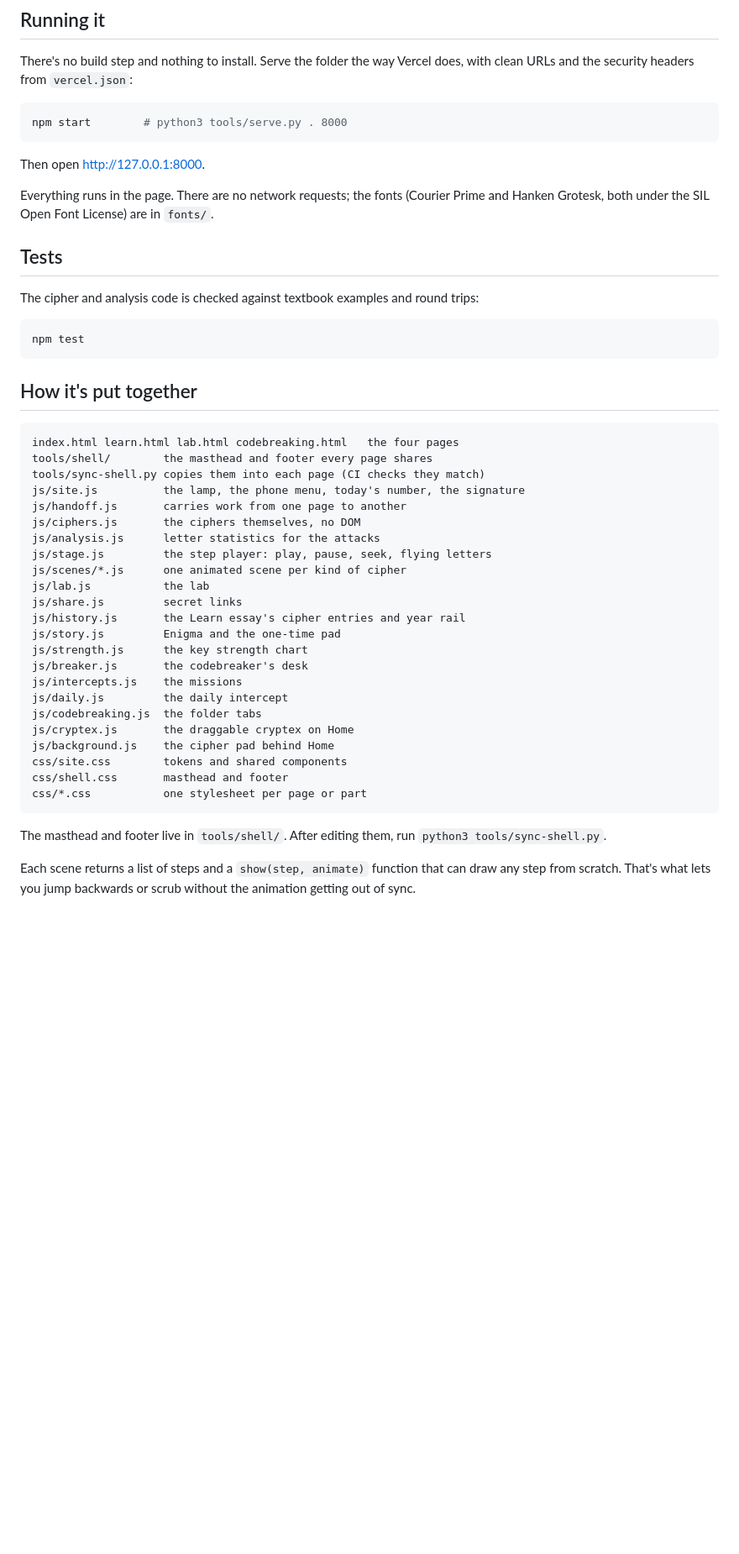
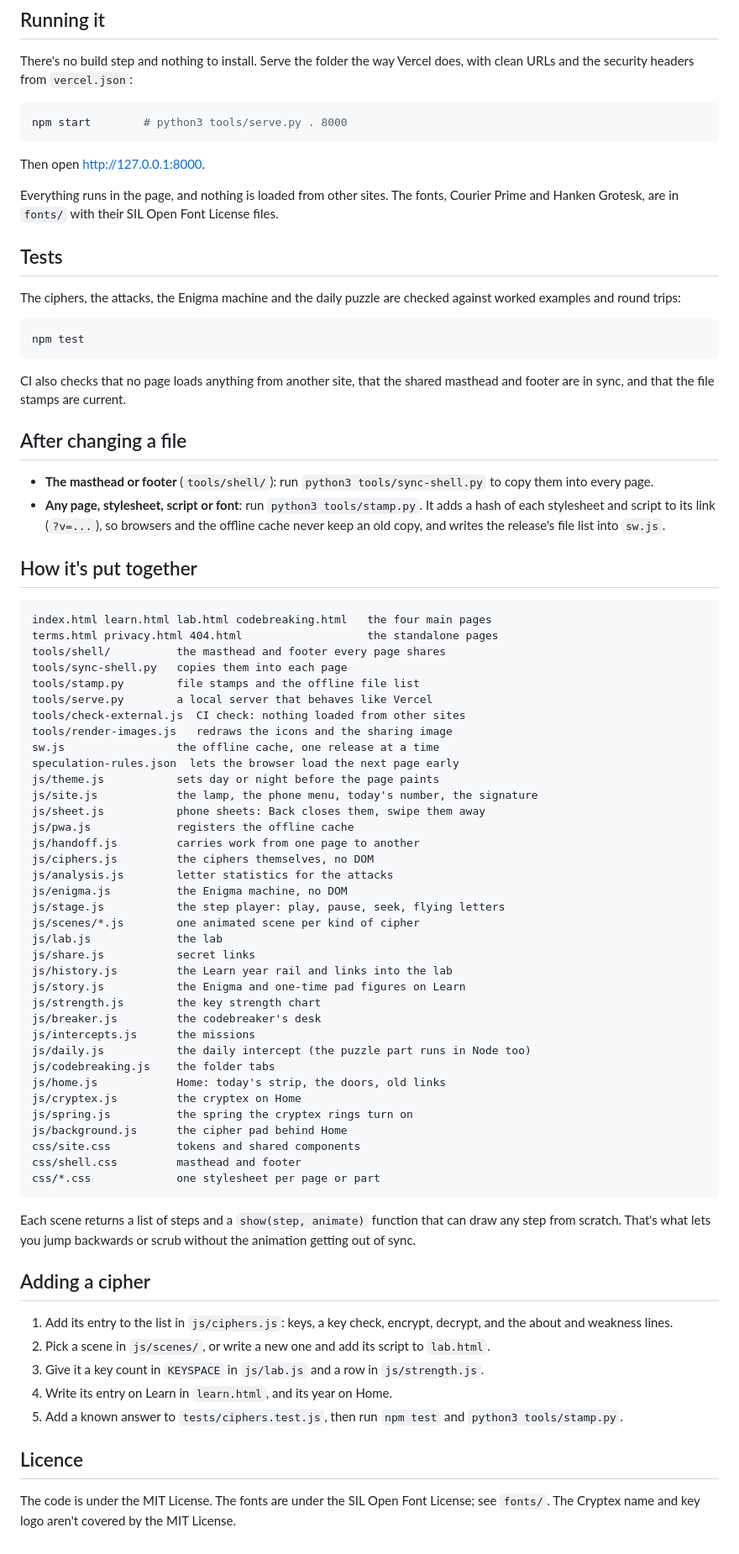
Before and after one commit to hetupadhyay/cryptex, a Markdown page: README.md, the part around one of its changes. Shown at 84% size. GitHub-like rendering; blank space fills up the shorter version.

Commit message:
Bring the README and security notes up to date
The README covers every file, the stamp and shell steps after a
change, how to add a cipher, the live address and the licences.
SECURITY.md lists exactly what is stored and for how long, including
the session hand-off, the Speculation-Rules header, the new caching and
offline behaviour, and which versions are supported.

````diff
--- a/README.md
+++ b/README.md
@@ -26,44 +28,74 @@ npm start        # python3 tools/serve.py . 8000
 
 Then open http://127.0.0.1:8000.
 
-Everything runs in the page. There are no network requests; the fonts (Courier Prime and Hanken Grotesk, both under the SIL Open Font License) are in `fonts/`.
+Everything runs in the page, and nothing is loaded from other sites. The fonts, Courier Prime and Hanken Grotesk, are in `fonts/` with their SIL Open Font License files.
 
 ## Tests
 
-The cipher and analysis code is checked against textbook examples and round trips:
+The ciphers, the attacks, the Enigma machine and the daily puzzle are checked against worked examples and round trips:
 
 ```sh
 npm test
 ```
 
+CI also checks that no page loads anything from another site, that the shared masthead and footer are in sync, and that the file stamps are current.
+
+## After changing a file
+
+- **The masthead or footer** (`tools/shell/`): run `python3 tools/sync-shell.py` to copy them into every page.
+- **Any page, stylesheet, script or font**: run `python3 tools/stamp.py`. It adds a hash of each stylesheet and script to its link (`?v=...`), so browsers and the offline cache never keep an old copy, and writes the release's file list into `sw.js`.
+
 ## How it's put together
 
 ```
-index.html learn.html lab.html codebreaking.html   the four pages
-tools/shell/        the masthead and footer every page shares
-tools/sync-shell.py copies them into each page (CI checks they match)
-js/site.js          the lamp, the phone menu, today's number, the signature
-js/handoff.js       carries work from one page to another
-js/ciphers.js       the ciphers themselves, no DOM
-js/analysis.js      letter statistics for the attacks
-js/stage.js         the step player: play, pause, seek, flying letters
-js/scenes/*.js      one animated scene per kind of cipher
-js/lab.js           the lab
-js/share.js         secret links
-js/history.js       the Learn essay's cipher entries and year rail
-js/story.js         Enigma and the one-time pad
-js/strength.js      the key strength chart
-js/breaker.js       the codebreaker's desk
-js/intercepts.js    the missions
-js/daily.js         the daily intercept
-js/codebreaking.js  the folder tabs
-js/cryptex.js       the draggable cryptex on Home
-js/background.js    the cipher pad behind Home
-css/site.css        tokens and shared components
-css/shell.css       masthead and footer
-css/*.css           one stylesheet per page or part
+index.html learn.html lab.html codebreaking.html   the four main pages
+terms.html privacy.html 404.html                   the standalone pages
+tools/shell/          the masthead and footer every page shares
+tools/sync-shell.py   copies them into each page
+tools/stamp.py        file stamps and the offline file list
+tools/serve.py        a local server that behaves like Vercel
+tools/check-external.js  CI check: nothing loaded from other sites
+tools/render-images.js   redraws the icons and the sharing image
+sw.js                 the offline cache, one release at a time
+speculation-rules.json  lets the browser load the next page early
+js/theme.js           sets day or night before the page paints
+js/site.js            the lamp, the phone menu, today's number, the signature
+js/sheet.js           phone sheets: Back closes them, swipe them away
+js/pwa.js             registers the offline cache
+js/handoff.js         carries work from one page to another
+js/ciphers.js         the ciphers themselves, no DOM
+js/analysis.js        letter statistics for the attacks
+js/enigma.js          the Enigma machine, no DOM
+js/stage.js           the step player: play, pause, seek, flying letters
+js/scenes/*.js        one animated scene per kind of cipher
+js/lab.js             the lab
+js/share.js           secret links
+js/history.js         the Learn year rail and links into the lab
+js/story.js           the Enigma and one-time pad figures on Learn
+js/strength.js        the key strength chart
+js/breaker.js         the codebreaker's desk
+js/intercepts.js      the missions
+js/daily.js           the daily intercept (the puzzle part runs in Node too)
+js/codebreaking.js    the folder tabs
+js/home.js            Home: today's strip, the doors, old links
+js/cryptex.js         the cryptex on Home
+js/spring.js          the spring the cryptex rings turn on
+js/background.js      the cipher pad behind Home
+css/site.css          tokens and shared components
+css/shell.css         masthead and footer
+css/*.css             one stylesheet per page or part
 ```
 
-The masthead and footer live in `tools/shell/`. After editing them, run `python3 tools/sync-shell.py`.
+Each scene returns a list of steps and a `show(step, animate)` function that can draw any step from scratch. That's what lets you jump backwards or scrub without the animation getting out of sync.
 
-Each scene returns a list of steps and a `show(step, animate)` function that can draw any step from scratch. That's what lets you jump backwards or scrub without the animation getting out of sync.
+## Adding a cipher
+
+1. Add its entry to the list in `js/ciphers.js`: keys, a key check, encrypt, decrypt, and the about and weakness lines.
+2. Pick a scene in `js/scenes/`, or write a new one and add its script to `lab.html`.
+3. Give it a key count in `KEYSPACE` in `js/lab.js` and a row in `js/strength.js`.
+4. Write its entry on Learn in `learn.html`, and its year on Home.
+5. Add a known answer to `tests/ciphers.test.js`, then run `npm test` and `python3 tools/stamp.py`.
+
+## Licence
+
+The code is under the MIT License. The fonts are under the SIL Open Font License; see `fonts/`. The Cryptex name and key logo aren't covered by the MIT License.
````
Also changed, not shown: other parts of README.md (+6 -4 lines), SECURITY.md (+17 -10 lines).
